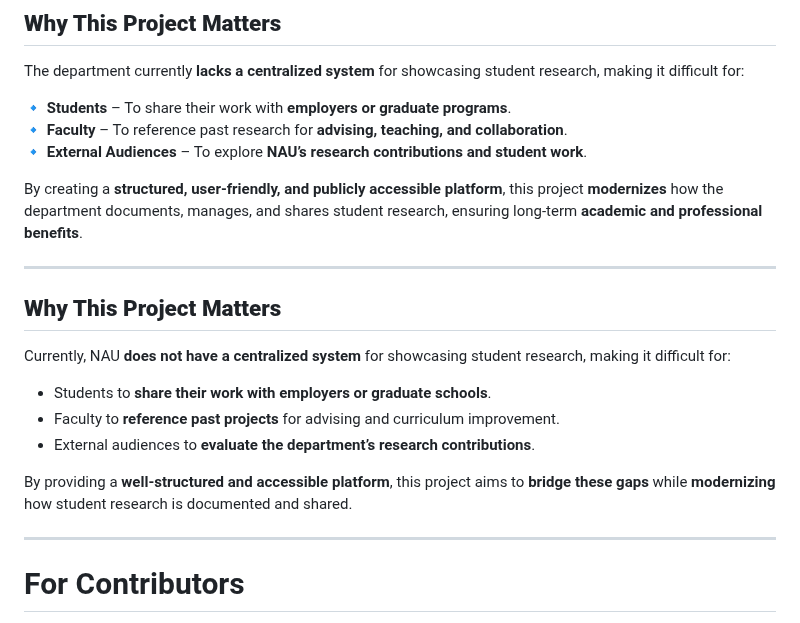
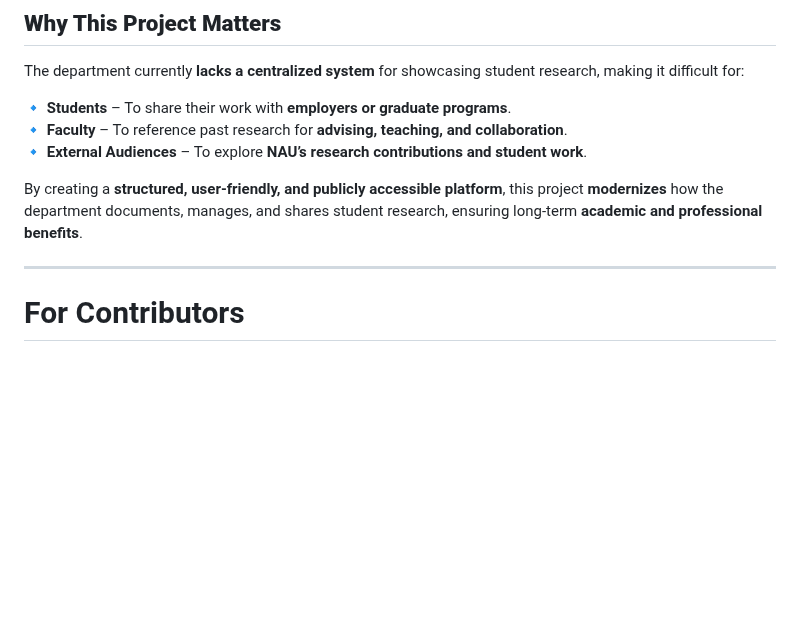
Before and after one commit to Naalu/ds-senior-capstone-projects-website, a Markdown page: README.md, the part around the change. Rendered like a GitHub page; blank space fills up the shorter version.

Commit message:
Update README.md
Removed duplicate section

```diff
--- a/README.md
+++ b/README.md
@@ -47,18 +47,6 @@ The department currently **lacks a centralized system** for showcasing student r
 🔹 **External Audiences** – To explore **NAU’s research contributions and student work**.
 
 By creating a **structured, user-friendly, and publicly accessible platform**, this project **modernizes** how the department documents, manages, and shares student research, ensuring long-term **academic and professional benefits**.
-
----
-
-## **Why This Project Matters**
-
-Currently, NAU **does not have a centralized system** for showcasing student research, making it difficult for:
-
-- Students to **share their work with employers or graduate schools**.
-- Faculty to **reference past projects** for advising and curriculum improvement.
-- External audiences to **evaluate the department’s research contributions**.
-
-By providing a **well-structured and accessible platform**, this project aims to **bridge these gaps** while **modernizing** how student research is documented and shared.
 
 ***
 
```
